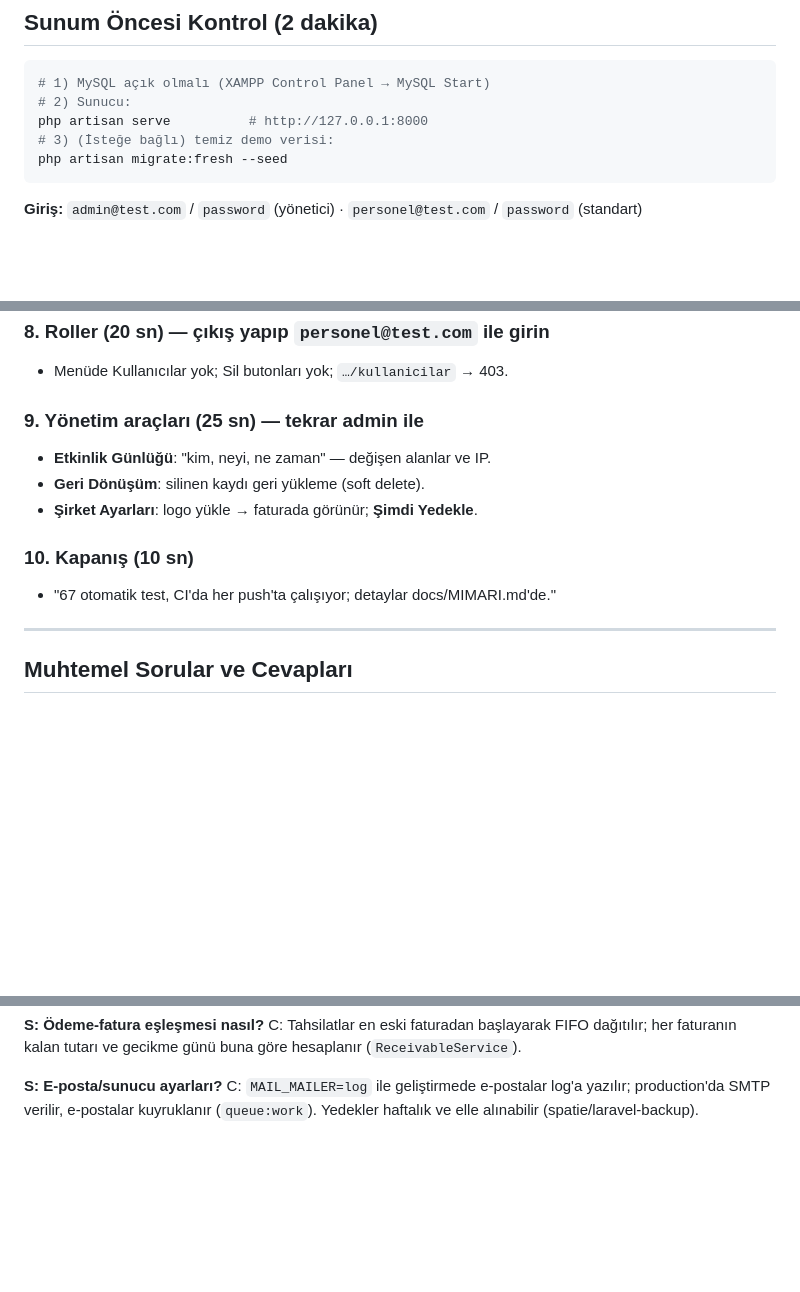
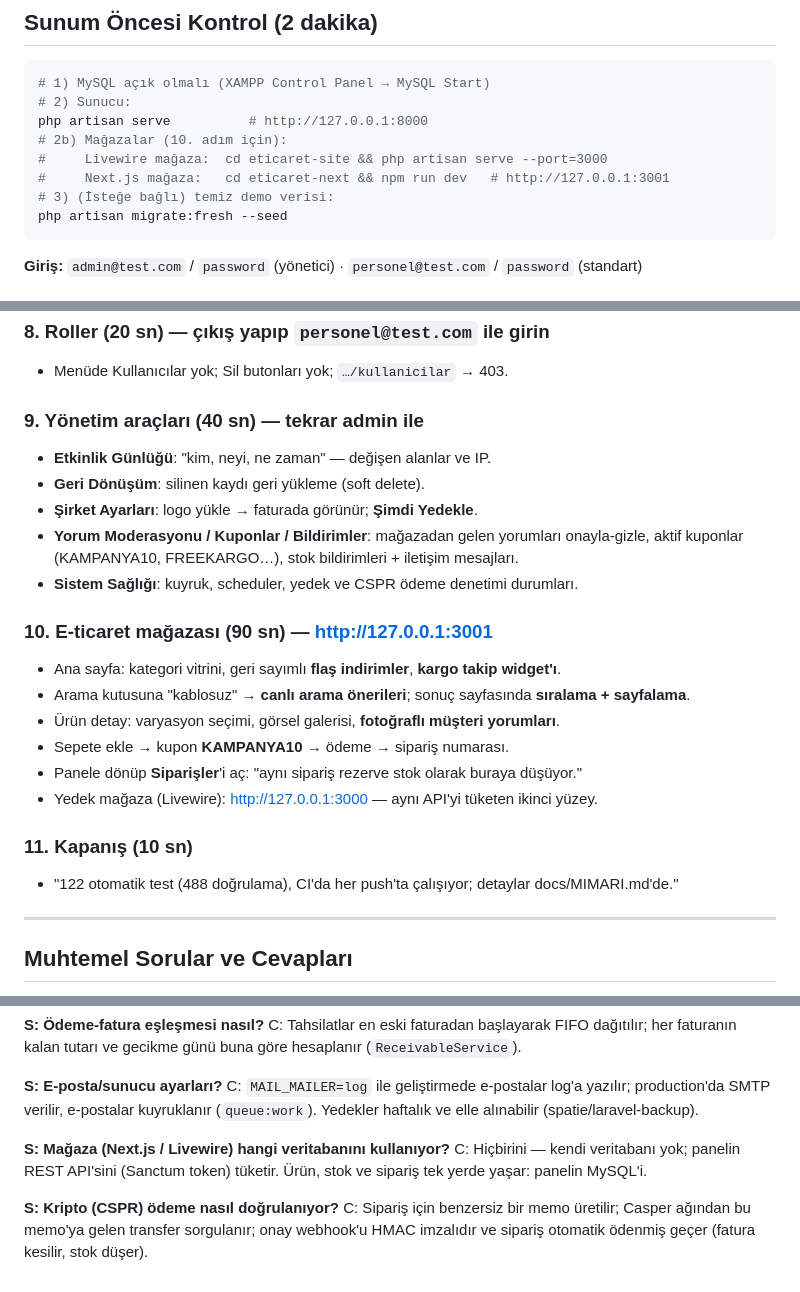
Before and after one commit to emrullahaltunkaya79/staj-projesi-tam, a Markdown page: 1-laravel-backoffice/docs/DEMO.md, 3 parts joined by grey strips. Rendered like a GitHub page; blank space fills up the shorter version.

````diff
--- a/1-laravel-backoffice/docs/DEMO.md
+++ b/1-laravel-backoffice/docs/DEMO.md
@@ -9,6 +9,9 @@
 # 1) MySQL açık olmalı (XAMPP Control Panel → MySQL Start)
 # 2) Sunucu:
 php artisan serve          # http://127.0.0.1:8000
+# 2b) Mağazalar (10. adım için):
+#     Livewire mağaza:  cd eticaret-site && php artisan serve --port=3000
+#     Next.js mağaza:   cd eticaret-next && npm run dev   # http://127.0.0.1:3001
 # 3) (İsteğe bağlı) temiz demo verisi:
 php artisan migrate:fresh --seed
 ```
@@ -54,13 +57,24 @@ php artisan migrate:fresh --seed
 ### 8. Roller (20 sn) — çıkış yapıp `personel@test.com` ile girin
 - Menüde Kullanıcılar yok; Sil butonları yok; `…/kullanicilar` → 403.
 
-### 9. Yönetim araçları (25 sn) — tekrar admin ile
+### 9. Yönetim araçları (40 sn) — tekrar admin ile
 - **Etkinlik Günlüğü**: "kim, neyi, ne zaman" — değişen alanlar ve IP.
 - **Geri Dönüşüm**: silinen kaydı geri yükleme (soft delete).
 - **Şirket Ayarları**: logo yükle → faturada görünür; **Şimdi Yedekle**.
+- **Yorum Moderasyonu / Kuponlar / Bildirimler**: mağazadan gelen yorumları onayla-gizle,
+  aktif kuponlar (KAMPANYA10, FREEKARGO…), stok bildirimleri + iletişim mesajları.
+- **Sistem Sağlığı**: kuyruk, scheduler, yedek ve CSPR ödeme denetimi durumları.
 
-### 10. Kapanış (10 sn)
-- "67 otomatik test, CI'da her push'ta çalışıyor; detaylar docs/MIMARI.md'de."
+### 10. E-ticaret mağazası (90 sn) — http://127.0.0.1:3001
+- Ana sayfa: kategori vitrini, geri sayımlı **flaş indirimler**, **kargo takip widget'ı**.
+- Arama kutusuna "kablosuz" → **canlı arama önerileri**; sonuç sayfasında **sıralama + sayfalama**.
+- Ürün detay: varyasyon seçimi, görsel galerisi, **fotoğraflı müşteri yorumları**.
+- Sepete ekle → kupon **KAMPANYA10** → ödeme → sipariş numarası.
+- Panele dönüp **Siparişler**'i aç: "aynı sipariş rezerve stok olarak buraya düşüyor."
+- Yedek mağaza (Livewire): http://127.0.0.1:3000 — aynı API'yi tüketen ikinci yüzey.
+
+### 11. Kapanış (10 sn)
+- "122 otomatik test (488 doğrulama), CI'da her push'ta çalışıyor; detaylar docs/MIMARI.md'de."
 
 ---
 
@@ -90,3 +104,12 @@ tutarı ve gecikme günü buna göre hesaplanır (`ReceivableService`).
 C: `MAIL_MAILER=log` ile geliştirmede e-postalar log'a yazılır; production'da
 SMTP verilir, e-postalar kuyruklanır (`queue:work`). Yedekler haftalık ve
 elle alınabilir (spatie/laravel-backup).
+
+**S: Mağaza (Next.js / Livewire) hangi veritabanını kullanıyor?**
+C: Hiçbirini — kendi veritabanı yok; panelin REST API'sini (Sanctum token)
+tüketir. Ürün, stok ve sipariş tek yerde yaşar: panelin MySQL'i.
+
+**S: Kripto (CSPR) ödeme nasıl doğrulanıyor?**
+C: Sipariş için benzersiz bir memo üretilir; Casper ağından bu memo'ya gelen
+transfer sorgulanır; onay webhook'u HMAC imzalıdır ve sipariş otomatik
+ödenmiş geçer (fatura kesilir, stok düşer).
````
Also changed, not shown: 1-laravel-backoffice/README.md (+12 -3 lines).
